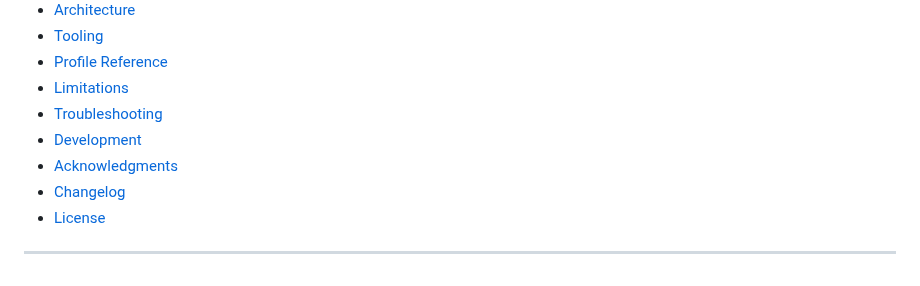
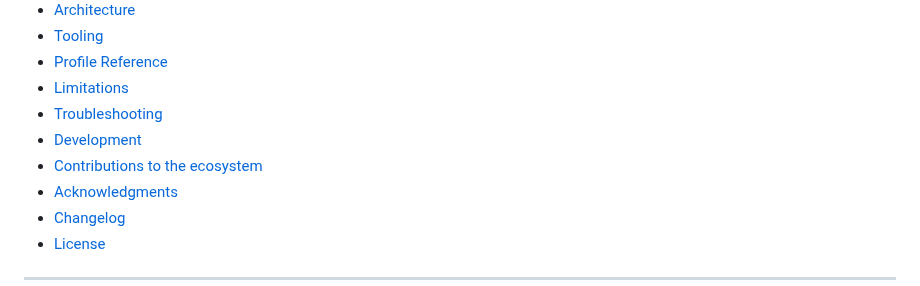
Before and after one commit to B67687/Ithmb-Codec, a Markdown page: README.md, the part around one of its changes. Drawn GitHub-style.

Commit message:
docs: promote 'Contributions to the ecosystem' to top-level section

```diff
--- a/README.md
+++ b/README.md
@@ -49,6 +49,7 @@ A C# Native AOT codec plugin for [ImageGlass v10](https://imageglass.org) that o
 - [Limitations](#limitations)
 - [Troubleshooting](#troubleshooting)
 - [Development](#development)
+- [Contributions to the ecosystem](#contributions-to-the-ecosystem)
 - [Acknowledgments](#acknowledgments)
 - [Changelog](#changelog)
 - [License](#license)
```
Also changed, not shown: other parts of README.md (+1 -1 lines).
